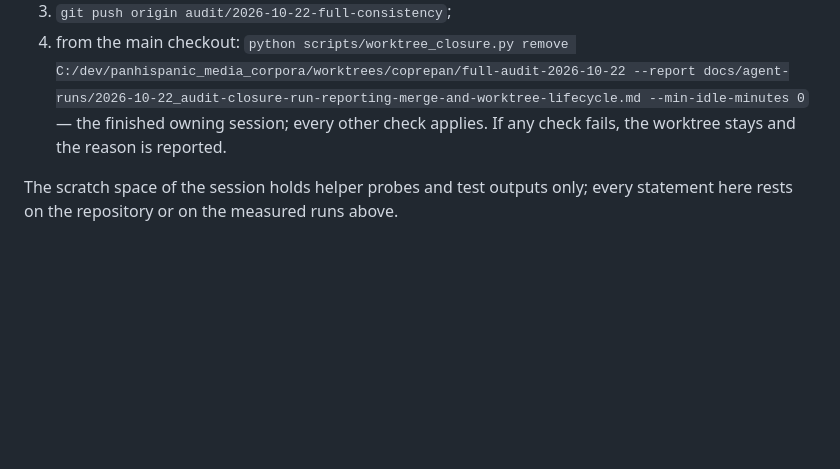
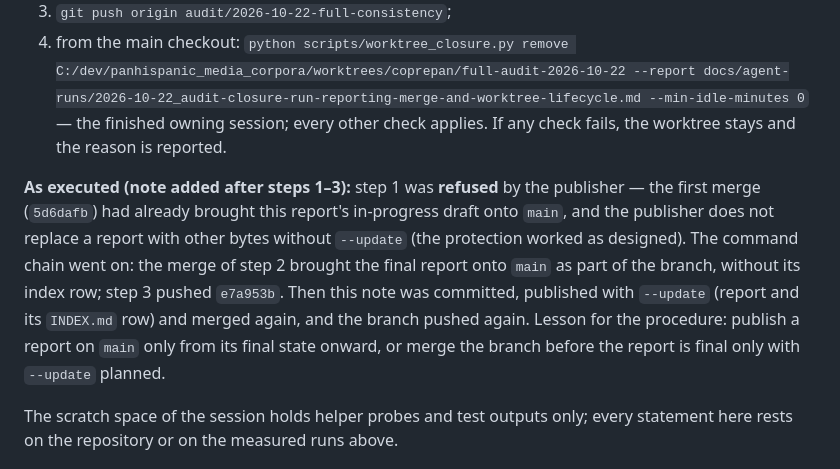
Before and after one commit to FTacke/coprepan, a Markdown page: docs/agent-runs/2026-10-22_audit-closure-run-reporting-merge-and-worktree-lifecycle.md, the part around the change. Rendered like a GitHub page; blank space fills up the shorter version.

Commit message:
Closure report: the closing sequence as executed
Co-Authored-By: Claude Opus 5.5 <noreply@anthropic.com>

```diff
--- a/docs/agent-runs/2026-10-22_audit-closure-run-reporting-merge-and-worktree-lifecycle.md
+++ b/docs/agent-runs/2026-10-22_audit-closure-run-reporting-merge-and-worktree-lifecycle.md
@@ -146,6 +146,13 @@ message and can be checked with `git log`, `git worktree list`):
 4. from the main checkout: `python scripts/worktree_closure.py remove C:/dev/panhispanic_media_corpora/worktrees/coprepan/full-audit-2026-10-22 --report docs/agent-runs/2026-10-22_audit-closure-run-reporting-merge-and-worktree-lifecycle.md --min-idle-minutes 0`
    — the finished owning session; every other check applies. If any check fails, the worktree stays and the reason is reported.
 
+**As executed (note added after steps 1–3):** step 1 was **refused** by the publisher — the first merge (`5d6dafb`) had already
+brought this report's in-progress draft onto `main`, and the publisher does not replace a report with other bytes without
+`--update` (the protection worked as designed). The command chain went on: the merge of step 2 brought the final report onto
+`main` as part of the branch, without its index row; step 3 pushed `e7a953b`. Then this note was committed, published with
+`--update` (report and its `INDEX.md` row) and merged again, and the branch pushed again. Lesson for the procedure: publish a
+report on `main` only from its final state onward, or merge the branch before the report is final only with `--update` planned.
+
 The scratch space of the session holds helper probes and test outputs only; every statement here rests on the repository or on
 the measured runs above.
 
```
